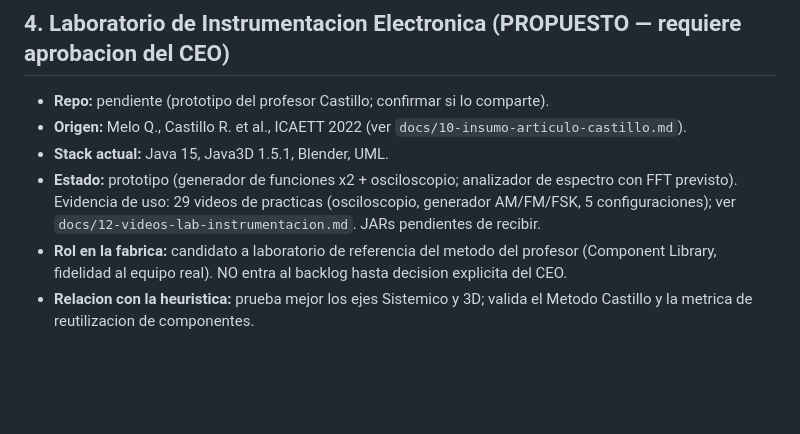
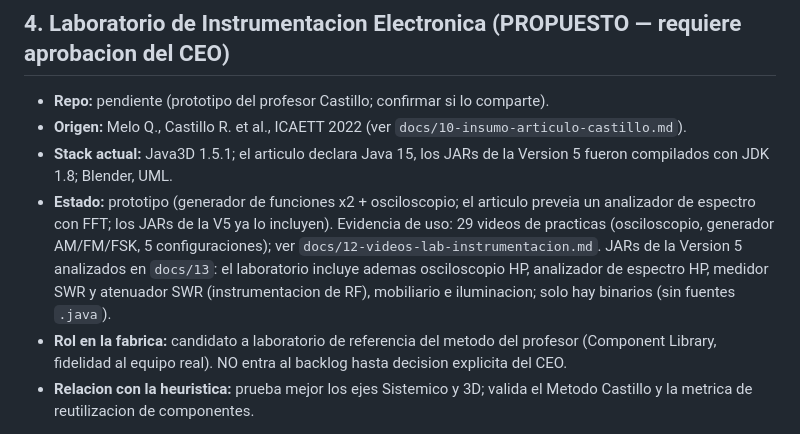
Before and after one commit to vaocantod-creator/virtual-labs-factory, a Markdown page: docs/05-casos-de-prueba.md, the part around the change. GitHub-like rendering; blank space fills up the shorter version.

Commit message:
docs: analisis estatico de los JARs V5 (docs/13); Graphic Element Handler confirmado; skill v0.2

```diff
--- a/docs/05-casos-de-prueba.md
+++ b/docs/05-casos-de-prueba.md
@@ -49,10 +49,12 @@ proposito como evidencia de la heuristica.
 
 - **Repo:** pendiente (prototipo del profesor Castillo; confirmar si lo comparte).
 - **Origen:** Melo Q., Castillo R. et al., ICAETT 2022 (ver `docs/10-insumo-articulo-castillo.md`).
-- **Stack actual:** Java 15, Java3D 1.5.1, Blender, UML.
-- **Estado:** prototipo (generador de funciones x2 + osciloscopio; analizador de espectro con FFT previsto).
+- **Stack actual:** Java3D 1.5.1; el articulo declara Java 15, los JARs de la Version 5 fueron compilados con JDK 1.8; Blender, UML.
+- **Estado:** prototipo (generador de funciones x2 + osciloscopio; el articulo preveia un analizador de espectro con FFT; los JARs de la V5 ya lo incluyen).
   Evidencia de uso: 29 videos de practicas (osciloscopio, generador AM/FM/FSK, 5 configuraciones);
-  ver `docs/12-videos-lab-instrumentacion.md`. JARs pendientes de recibir.
+  ver `docs/12-videos-lab-instrumentacion.md`. JARs de la Version 5 analizados en `docs/13`: el laboratorio
+  incluye ademas osciloscopio HP, analizador de espectro HP, medidor SWR y atenuador SWR (instrumentacion de RF),
+  mobiliario e iluminacion; solo hay binarios (sin fuentes `.java`).
 - **Rol en la fabrica:** candidato a laboratorio de referencia del metodo del profesor (Component
   Library, fidelidad al equipo real). NO entra al backlog hasta decision explicita del CEO.
 - **Relacion con la heuristica:** prueba mejor los ejes Sistemico y 3D; valida el Metodo Castillo
```
